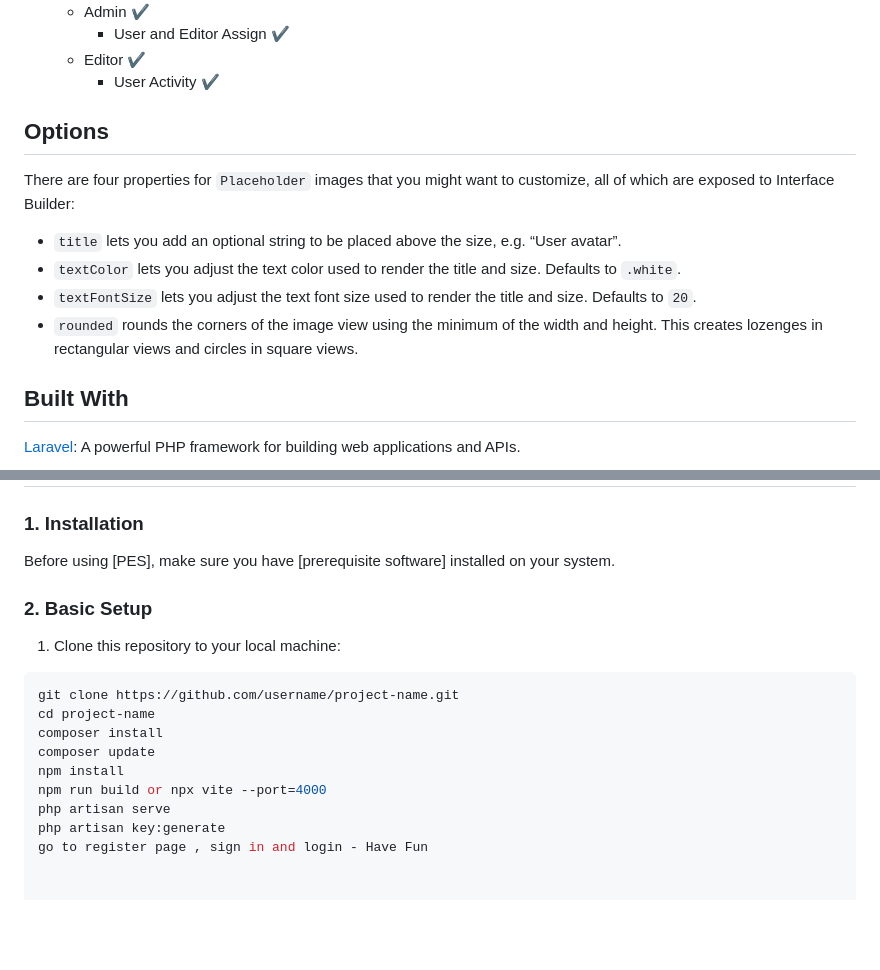
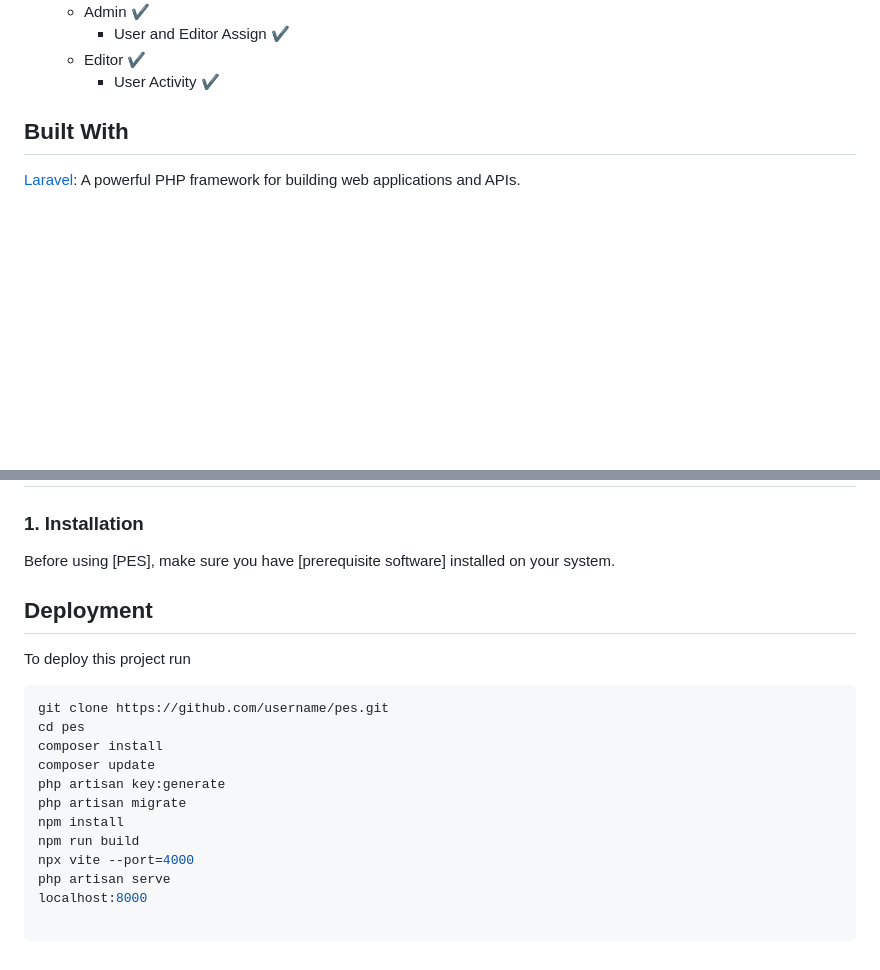
Before and after one commit to diusazzad/PES-Peoples_Emergency_Services, a Markdown page: README.md, 2 parts joined by grey strips. Rendered like a GitHub page; blank space fills up the shorter version.

````diff
--- a/README.md
+++ b/README.md
@@ -61,14 +61,7 @@ A list of commonly used resources that I find helpful are listed in the acknowle
   * Editor  ✔️
     * User Activity ✔️
 
-## Options
 
-There are four properties for `Placeholder` images that you might want to customize, all of which are exposed to Interface Builder:
-
-* `title` lets you add an optional string to be placed above the size, e.g. “User avatar”.
-* `textColor` lets you adjust the text color used to render the title and size. Defaults to `.white`.
-* `textFontSize` lets you adjust the text font size used to render the title and size. Defaults to `20`.
-* `rounded` rounds the corners of the image view using the minimum of the width and height. This creates lozenges in rectangular views and circles in square views.
 
 ## Built With
 
@@ -135,17 +128,22 @@ Thank you for choosing [Project Name]. Happy coding!
 
 Before using [PES], make sure you have [prerequisite software] installed on your system.
 
-### 2. Basic Setup
 
-1. Clone this repository to your local machine:
+## Deployment
+
+To deploy this project run
 
 ```bash
-git clone https://github.com/username/project-name.git
-cd project-name
+git clone https://github.com/username/pes.git
+cd pes
 composer install
 composer update
+php artisan key:generate
+php artisan migrate
 npm install
-npm run build or npx vite --port=4000
+npm run build
+npx vite --port=4000
 php artisan serve
-php artisan key:generate
-go to register page , sign in and login - Have Fun
+localhost:8000
+
+```
````
